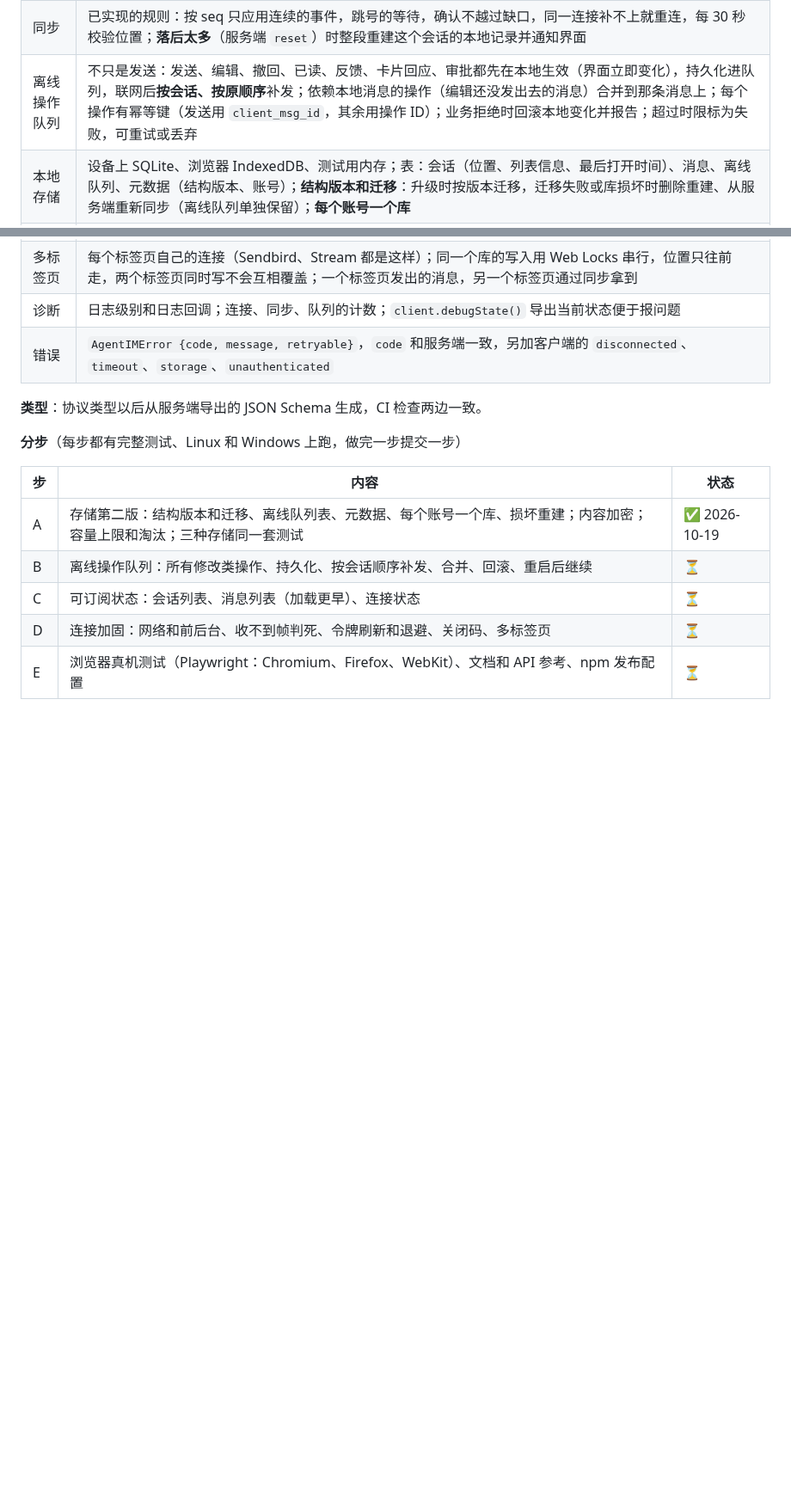
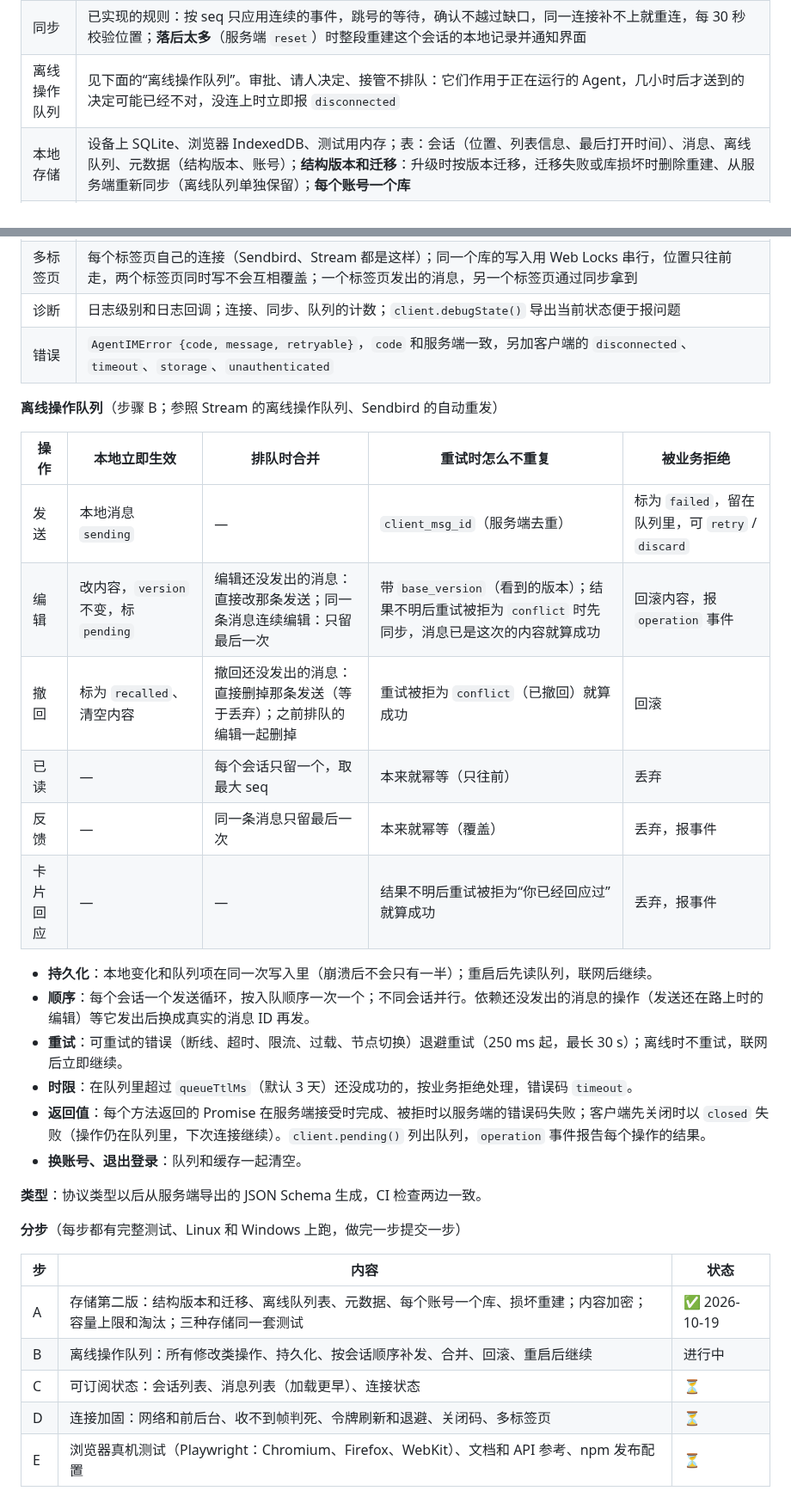
Before and after one commit to wmkrfjnwvb-svg/agentim, a Markdown page: docs/12-developer-experience.md, 2 parts joined by grey strips. Shown at 86% size. Drawn GitHub-style; blank space fills up the shorter version.

Commit message:
Docs: offline operation queue rules (client SDK step B design)
Co-Authored-By: Claude Opus 5.5 <noreply@anthropic.com>
Claude-Session: https://claude.ai/code/session_01ScjbyHevEVUCwQQcuQ5rXa

```diff
--- a/docs/12-developer-experience.md
+++ b/docs/12-developer-experience.md
@@ -52,7 +52,7 @@ agentim                                    # 打开 http://127.0.0.1:8080
 | 连接 | 状态机：`connecting` → `connected` → `reconnecting` → `offline`（系统报告没网时不白白重试）→ `closed`；指数退避加随机抖动；**收不到任何帧超过 2 个心跳周期就判定连接已死、主动重连**（D99 那种"连接看着在、其实收不到"的情况）；切回前台、网络恢复时立即重连；关闭码：1012 立即换节点重连，`logged_out` / 令牌被吊销停止重连并报告 |
 | 鉴权 | `tokenProvider`：开发者后端用开放 API 签发令牌；连接被拒或收到 `unauthenticated` 时再要一次新令牌，连续失败时退避，不会刷爆开发者的后端 |
 | 同步 | 已实现的规则：按 seq 只应用连续的事件，跳号的等待，确认不越过缺口，同一连接补不上就重连，每 30 秒校验位置；**落后太多**（服务端 `reset`）时整段重建这个会话的本地记录并通知界面 |
-| 离线操作队列 | 不只是发送：发送、编辑、撤回、已读、反馈、卡片回应、审批都先在本地生效（界面立即变化），持久化进队列，联网后**按会话、按原顺序**补发；依赖本地消息的操作（编辑还没发出去的消息）合并到那条消息上；每个操作有幂等键（发送用 `client_msg_id`，其余用操作 ID）；业务拒绝时回滚本地变化并报告；超过时限标为失败，可重试或丢弃 |
+| 离线操作队列 | 见下面的“离线操作队列”。审批、请人决定、接管不排队：它们作用于正在运行的 Agent，几小时后才送到的决定可能已经不对，没连上时立即报 `disconnected` |
 | 本地存储 | 设备上 SQLite、浏览器 IndexedDB、测试用内存；表：会话（位置、列表信息、最后打开时间）、消息、离线队列、元数据（结构版本、账号）；**结构版本和迁移**：升级时按版本迁移，迁移失败或库损坏时删除重建、从服务端重新同步（离线队列单独保留）；**每个账号一个库** |
 | 加密 | 本地内容默认加密（可关闭）：AES-256-GCM，每个账号一把数据密钥；浏览器用不可导出的 WebCrypto 密钥存在 IndexedDB；React Native 由开发者提供钥匙串/Keystore 里的密钥（`keyProvider`）；也可以传自己的 `encrypt` / `decrypt`（和 Sendbird 一样）。只加密内容字段，用于查询的 ID、seq、时间不加密 |
 | 容量 | 默认上限 256 MB（可配置，最少 32 MB）；超出时按会话最后打开时间淘汰最旧会话的消息；离线队列、会话位置永远不淘汰；被淘汰的会话再打开时只显示同步以后的新消息 |
@@ -61,6 +61,24 @@ agentim                                    # 打开 http://127.0.0.1:8080
 | 诊断 | 日志级别和日志回调；连接、同步、队列的计数；`client.debugState()` 导出当前状态便于报问题 |
 | 错误 | `AgentIMError {code, message, retryable}`，`code` 和服务端一致，另加客户端的 `disconnected`、`timeout`、`storage`、`unauthenticated` |
 
+**离线操作队列**（步骤 B；参照 Stream 的离线操作队列、Sendbird 的自动重发）
+
+| 操作 | 本地立即生效 | 排队时合并 | 重试时怎么不重复 | 被业务拒绝 |
+|---|---|---|---|---|
+| 发送 | 本地消息 `sending` | — | `client_msg_id`（服务端去重） | 标为 `failed`，留在队列里，可 `retry` / `discard` |
+| 编辑 | 改内容，`version` 不变，标 `pending` | 编辑还没发出的消息：直接改那条发送；同一条消息连续编辑：只留最后一次 | 带 `base_version`（看到的版本）；结果不明后重试被拒为 `conflict` 时先同步，消息已是这次的内容就算成功 | 回滚内容，报 `operation` 事件 |
+| 撤回 | 标为 `recalled`、清空内容 | 撤回还没发出的消息：直接删掉那条发送（等于丢弃）；之前排队的编辑一起删掉 | 重试被拒为 `conflict`（已撤回）就算成功 | 回滚 |
+| 已读 | — | 每个会话只留一个，取最大 seq | 本来就幂等（只往前） | 丢弃 |
+| 反馈 | — | 同一条消息只留最后一次 | 本来就幂等（覆盖） | 丢弃，报事件 |
+| 卡片回应 | — | — | 结果不明后重试被拒为“你已经回应过”就算成功 | 丢弃，报事件 |
+
+- **持久化**：本地变化和队列项在同一次写入里（崩溃后不会只有一半）；重启后先读队列，联网后继续。
+- **顺序**：每个会话一个发送循环，按入队顺序一次一个；不同会话并行。依赖还没发出的消息的操作（发送还在路上时的编辑）等它发出后换成真实的消息 ID 再发。
+- **重试**：可重试的错误（断线、超时、限流、过载、节点切换）退避重试（250 ms 起，最长 30 s）；离线时不重试，联网后立即继续。
+- **时限**：在队列里超过 `queueTtlMs`（默认 3 天）还没成功的，按业务拒绝处理，错误码 `timeout`。
+- **返回值**：每个方法返回的 Promise 在服务端接受时完成、被拒时以服务端的错误码失败；客户端先关闭时以 `closed` 失败（操作仍在队列里，下次连接继续）。`client.pending()` 列出队列，`operation` 事件报告每个操作的结果。
+- **换账号、退出登录**：队列和缓存一起清空。
+
 **类型**：协议类型以后从服务端导出的 JSON Schema 生成，CI 检查两边一致。
 
 **分步**（每步都有完整测试、Linux 和 Windows 上跑，做完一步提交一步）
@@ -68,7 +86,7 @@ agentim                                    # 打开 http://127.0.0.1:8080
 | 步 | 内容 | 状态 |
 |---|---|---|
 | A | 存储第二版：结构版本和迁移、离线队列表、元数据、每个账号一个库、损坏重建；内容加密；容量上限和淘汰；三种存储同一套测试 | ✅ 2026-10-19 |
-| B | 离线操作队列：所有修改类操作、持久化、按会话顺序补发、合并、回滚、重启后继续 | ⏳ |
+| B | 离线操作队列：所有修改类操作、持久化、按会话顺序补发、合并、回滚、重启后继续 | 进行中 |
 | C | 可订阅状态：会话列表、消息列表（加载更早）、连接状态 | ⏳ |
 | D | 连接加固：网络和前后台、收不到帧判死、令牌刷新和退避、关闭码、多标签页 | ⏳ |
 | E | 浏览器真机测试（Playwright：Chromium、Firefox、WebKit）、文档和 API 参考、npm 发布配置 | ⏳ |
```
